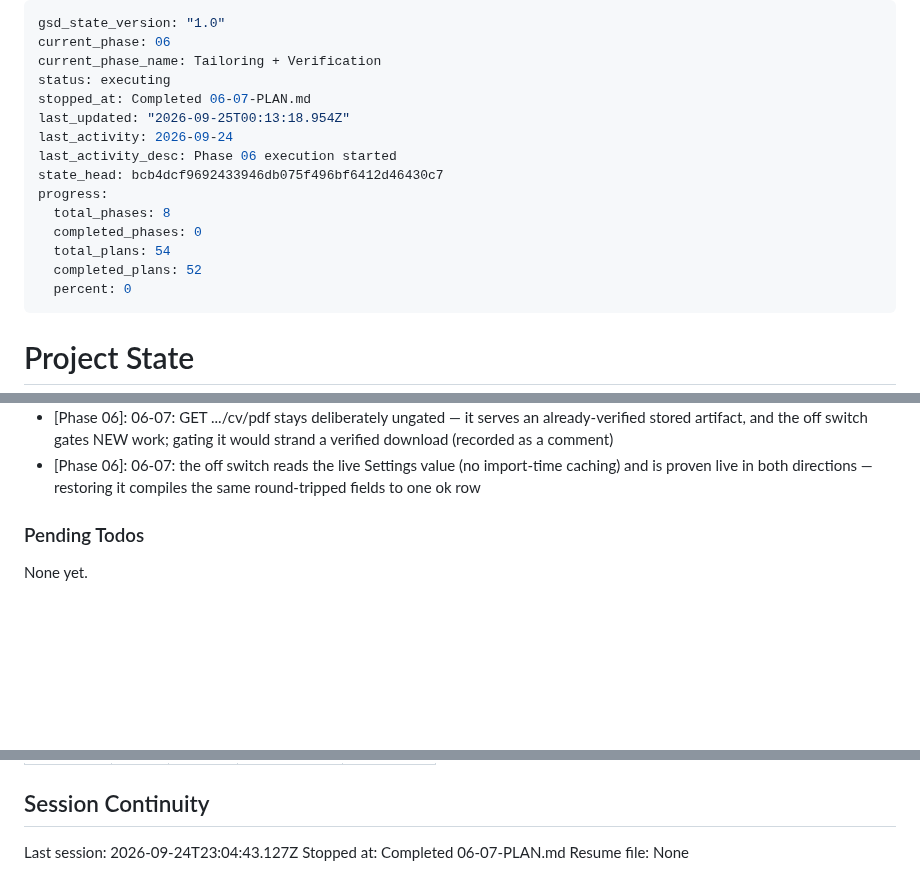
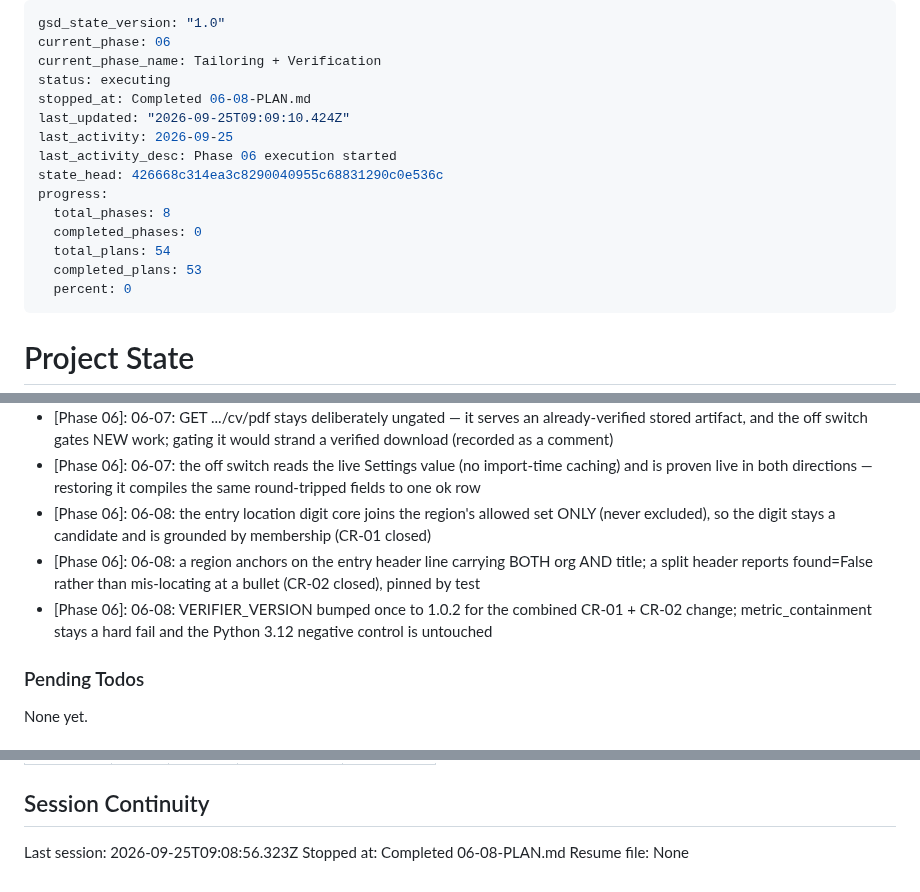
Before and after one commit to filipay/shortlist, a Markdown page: .planning/STATE.md, 3 parts joined by grey strips. Rendered like a GitHub page; blank space fills up the shorter version.

Commit message:
docs(06-08): complete CR-01 + CR-02 check-4 region/allowed plan

```diff
--- a/.planning/STATE.md
+++ b/.planning/STATE.md
@@ -3,16 +3,16 @@ gsd_state_version: "1.0"
 current_phase: 06
 current_phase_name: Tailoring + Verification
 status: executing
-stopped_at: Completed 06-07-PLAN.md
-last_updated: "2026-09-25T00:13:18.954Z"
-last_activity: 2026-09-24
+stopped_at: Completed 06-08-PLAN.md
+last_updated: "2026-09-25T09:09:10.424Z"
+last_activity: 2026-09-25
 last_activity_desc: Phase 06 execution started
-state_head: bcb4dcf9692433946db075f496bf6412d46430c7
+state_head: 426668c314ea3c8290040955c68831290c0e536c
 progress:
   total_phases: 8
   completed_phases: 0
   total_plans: 54
-  completed_plans: 52
+  completed_plans: 53
   percent: 0
 ---
 
@@ -159,6 +160,9 @@ Recent decisions affecting current work:
 - [Phase 06]: 06-07: compile_tailored_cv honours settings.tailoring_enabled with the generate route's exact guard, placed after the listing check and before load_facts — a round-tripped patch_json cannot render/compile/persist while tailoring is off (WR-01 closed)
 - [Phase 06]: 06-07: GET .../cv/pdf stays deliberately ungated — it serves an already-verified stored artifact, and the off switch gates NEW work; gating it would strand a verified download (recorded as a comment)
 - [Phase 06]: 06-07: the off switch reads the live Settings value (no import-time caching) and is proven live in both directions — restoring it compiles the same round-tripped fields to one ok row
+- [Phase 06]: 06-08: the entry location digit core joins the region's allowed set ONLY (never excluded), so the digit stays a candidate and is grounded by membership (CR-01 closed)
+- [Phase 06]: 06-08: a region anchors on the entry header line carrying BOTH org AND title; a split header reports found=False rather than mis-locating at a bullet (CR-02 closed), pinned by test
+- [Phase 06]: 06-08: VERIFIER_VERSION bumped once to 1.0.2 for the combined CR-01 + CR-02 change; metric_containment stays a hard fail and the Python 3.12 negative control is untouched
 
 ### Pending Todos
 
@@ -183,6 +187,6 @@ Items acknowledged and deferred at milestone close, most recent first:
 
 ## Session Continuity
 
-Last session: 2026-09-24T23:04:43.127Z
-Stopped at: Completed 06-07-PLAN.md
+Last session: 2026-09-25T09:08:56.323Z
+Stopped at: Completed 06-08-PLAN.md
 Resume file: None
```
Also changed, not shown: other parts of .planning/STATE.md (+4 -3 lines), .planning/ROADMAP.md (+3 -3 lines), 1 other file.
